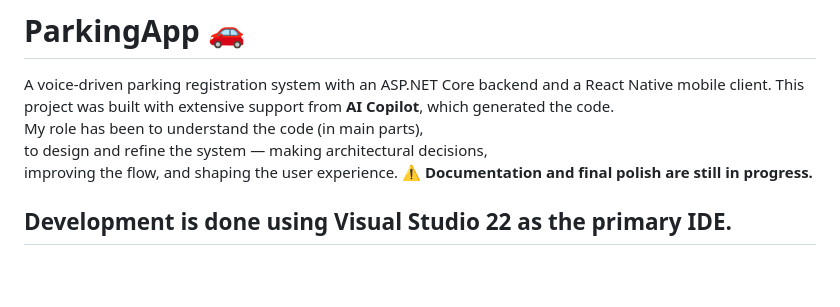
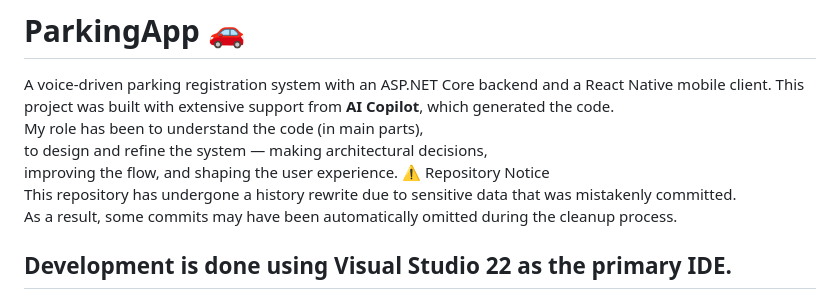
Before and after one commit to yaakov41g/ParkingApiApp, a Markdown page: README.md, the part around the change. GitHub-like rendering; blank space fills up the shorter version.

```diff
--- a/README.md
+++ b/README.md
@@ -5,7 +5,9 @@ This project was built with extensive support from **AI Copilot**, which generat
 My role has been to understand the code (in main parts),
 to design and refine the system — making architectural decisions,
 improving the flow, and shaping the user experience.
-⚠️ **Documentation and final polish are still in progress.**
+⚠️ Repository Notice
+This repository has undergone a history rewrite due to sensitive data that was mistakenly committed.
+As a result, some commits may have been automatically omitted during the cleanup process.
 
 Development is done using Visual Studio 22 as the primary IDE.
 ---
```
